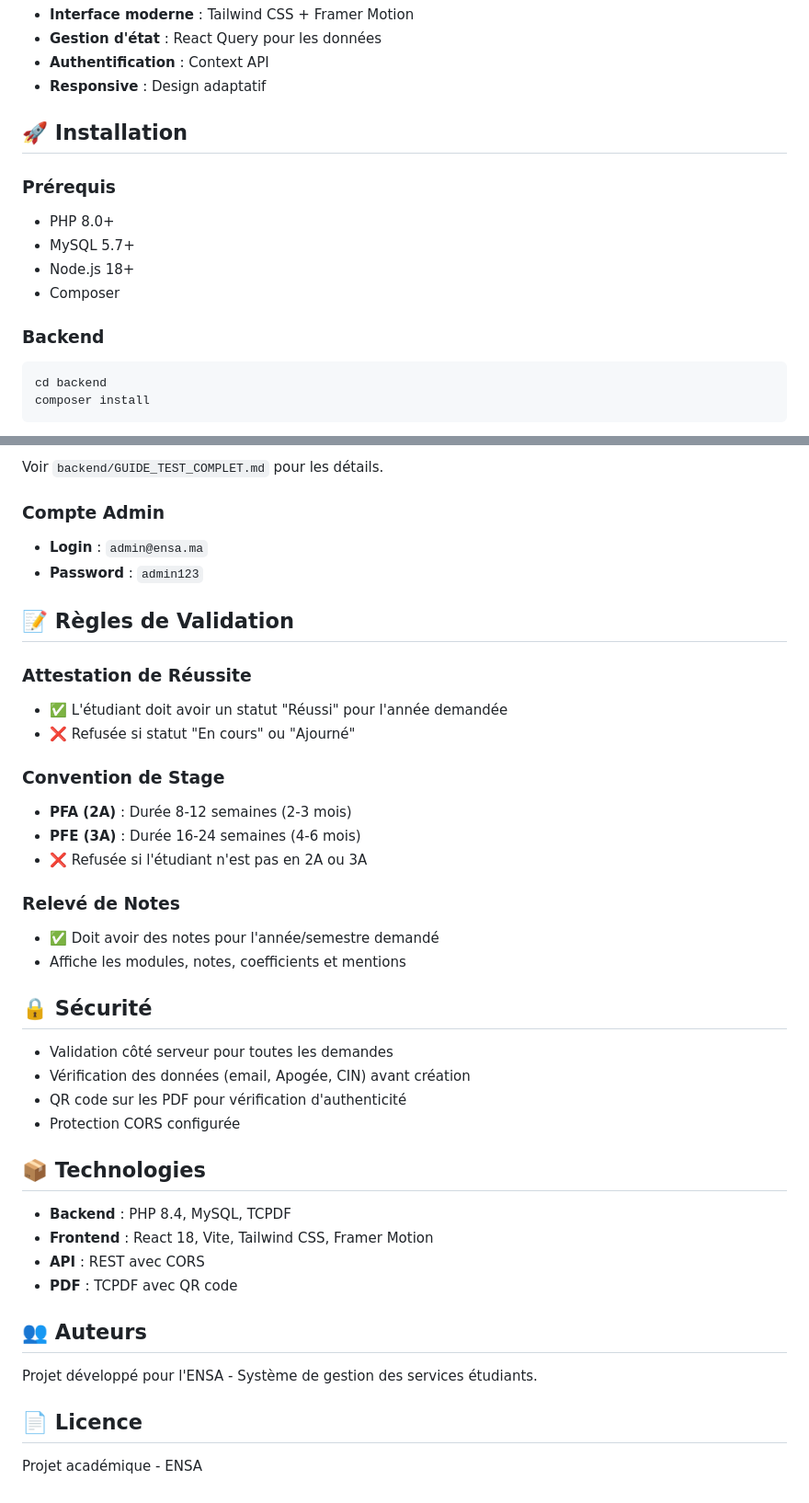
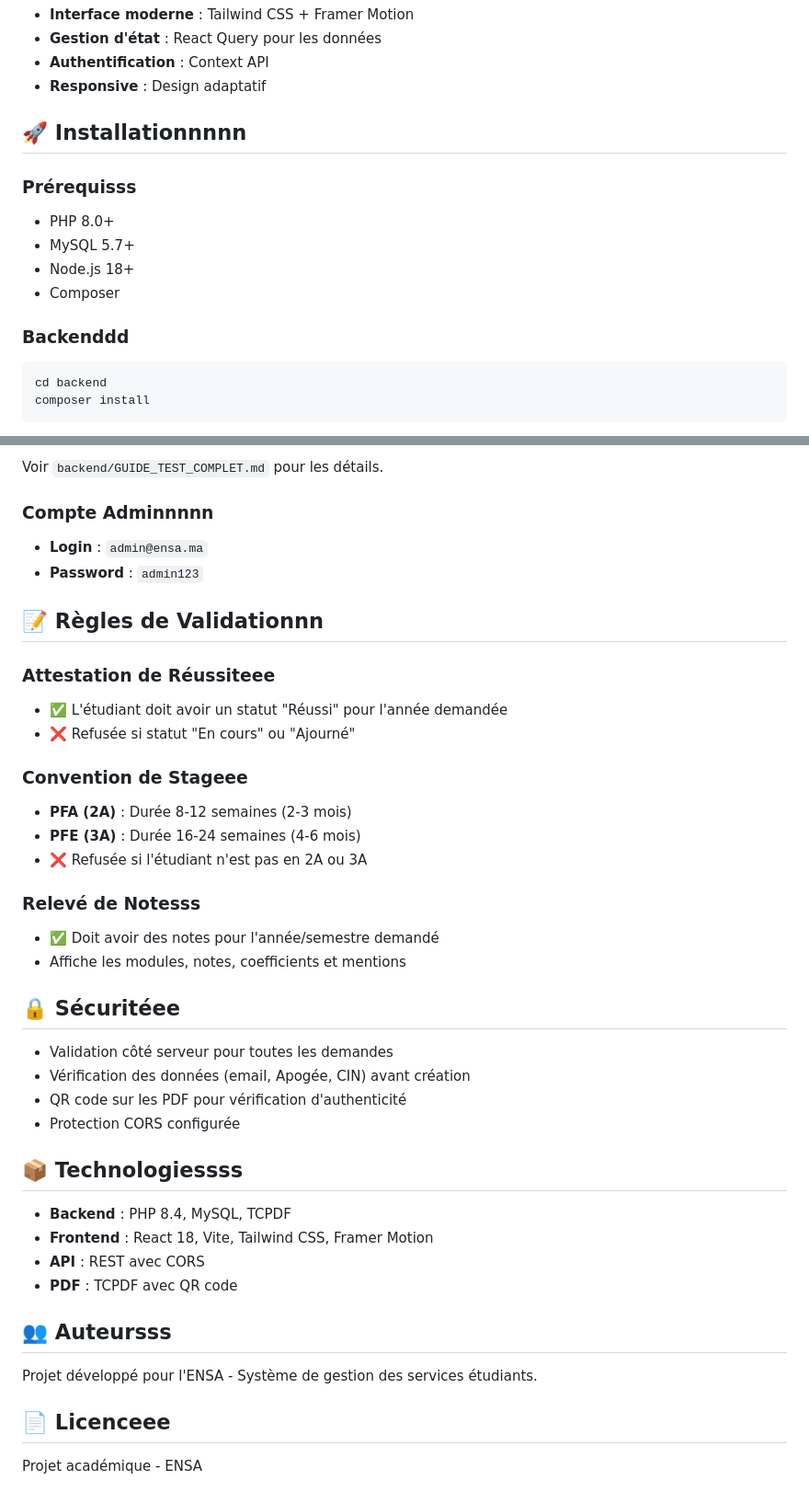
Before and after one commit to t89101772-source/PROJET_G.L_STUDENTS_SERVICES, a Markdown page: README.md, 2 parts joined by grey strips. Shown at 92% size. GitHub-like rendering.

Commit message:
modification dans src

````diff
--- a/README.md
+++ b/README.md
@@ -37,15 +37,15 @@ Application web complète pour la gestion des demandes de documents administrati
 - **Authentification** : Context API
 - **Responsive** : Design adaptatif
 
-## 🚀 Installation
+## 🚀 Installationnnnn
 
-### Prérequis
+### Prérequisss
 - PHP 8.0+
 - MySQL 5.7+
 - Node.js 18+
 - Composer
 
-### Backend
+### Backenddd
 
 ```bash
 cd backend
@@ -111,43 +111,43 @@ Cet étudiant permet de tester toutes les fonctionnalités :
 
 Voir `backend/GUIDE_TEST_COMPLET.md` pour les détails.
 
-### Compte Admin
+### Compte Adminnnnn
 - **Login** : `admin@ensa.ma`
 - **Password** : `admin123`
 
-## 📝 Règles de Validation
+## 📝 Règles de Validationnn
 
-### Attestation de Réussite
+### Attestation de Réussiteee
 - ✅ L'étudiant doit avoir un statut "Réussi" pour l'année demandée
 - ❌ Refusée si statut "En cours" ou "Ajourné"
 
-### Convention de Stage
+### Convention de Stageee
 - **PFA (2A)** : Durée 8-12 semaines (2-3 mois)
 - **PFE (3A)** : Durée 16-24 semaines (4-6 mois)
 - ❌ Refusée si l'étudiant n'est pas en 2A ou 3A
 
-### Relevé de Notes
+### Relevé de Notesss
 - ✅ Doit avoir des notes pour l'année/semestre demandé
 - Affiche les modules, notes, coefficients et mentions
 
-## 🔒 Sécurité
+## 🔒 Sécuritéee
 
 - Validation côté serveur pour toutes les demandes
 - Vérification des données (email, Apogée, CIN) avant création
 - QR code sur les PDF pour vérification d'authenticité
 - Protection CORS configurée
 
-## 📦 Technologies
+## 📦 Technologiessss
 
 - **Backend** : PHP 8.4, MySQL, TCPDF
 - **Frontend** : React 18, Vite, Tailwind CSS, Framer Motion
 - **API** : REST avec CORS
 - **PDF** : TCPDF avec QR code
 
-## 👥 Auteurs
+## 👥 Auteursss
 
 Projet développé pour l'ENSA - Système de gestion des services étudiants.
 
-## 📄 Licence
+## 📄 Licenceee
 
 Projet académique - ENSA
````
Also changed, not shown: other parts of README.md (+4 -4 lines).
